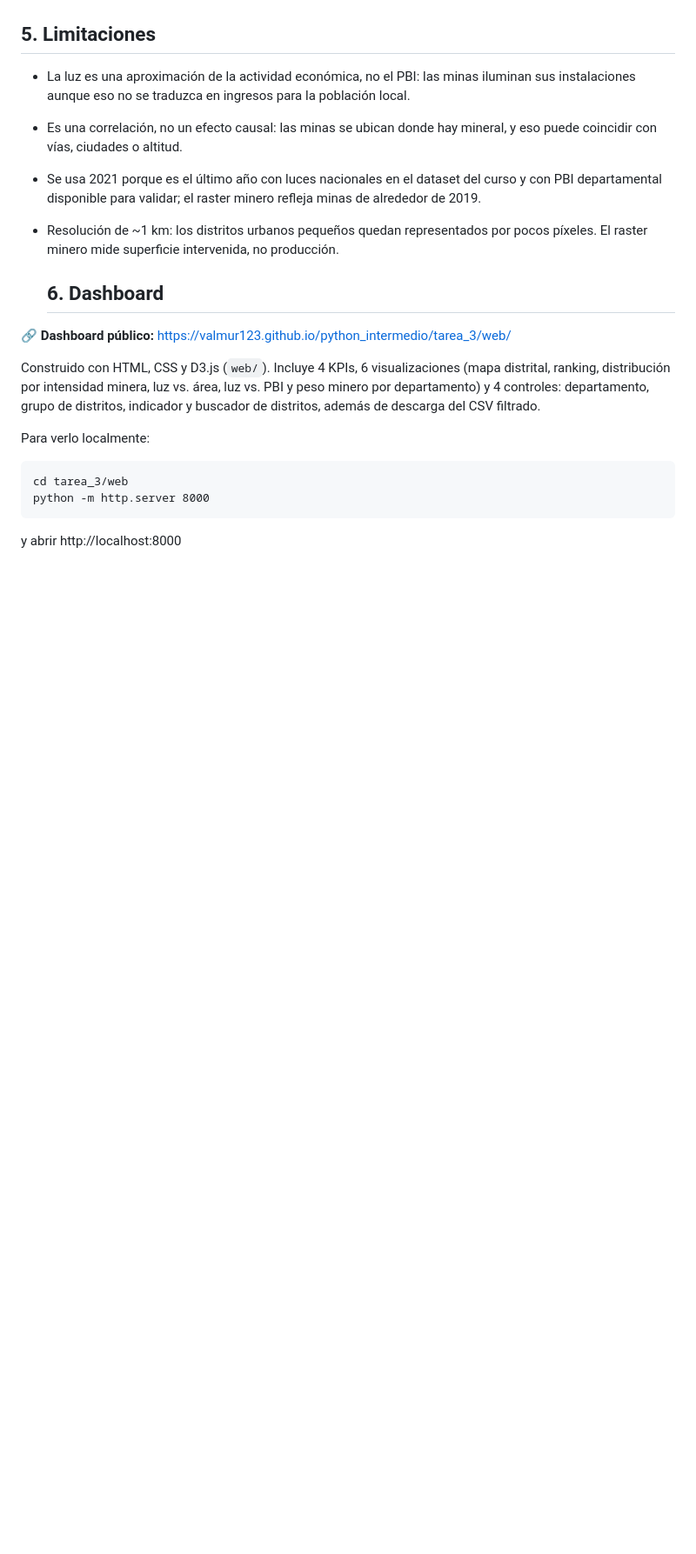
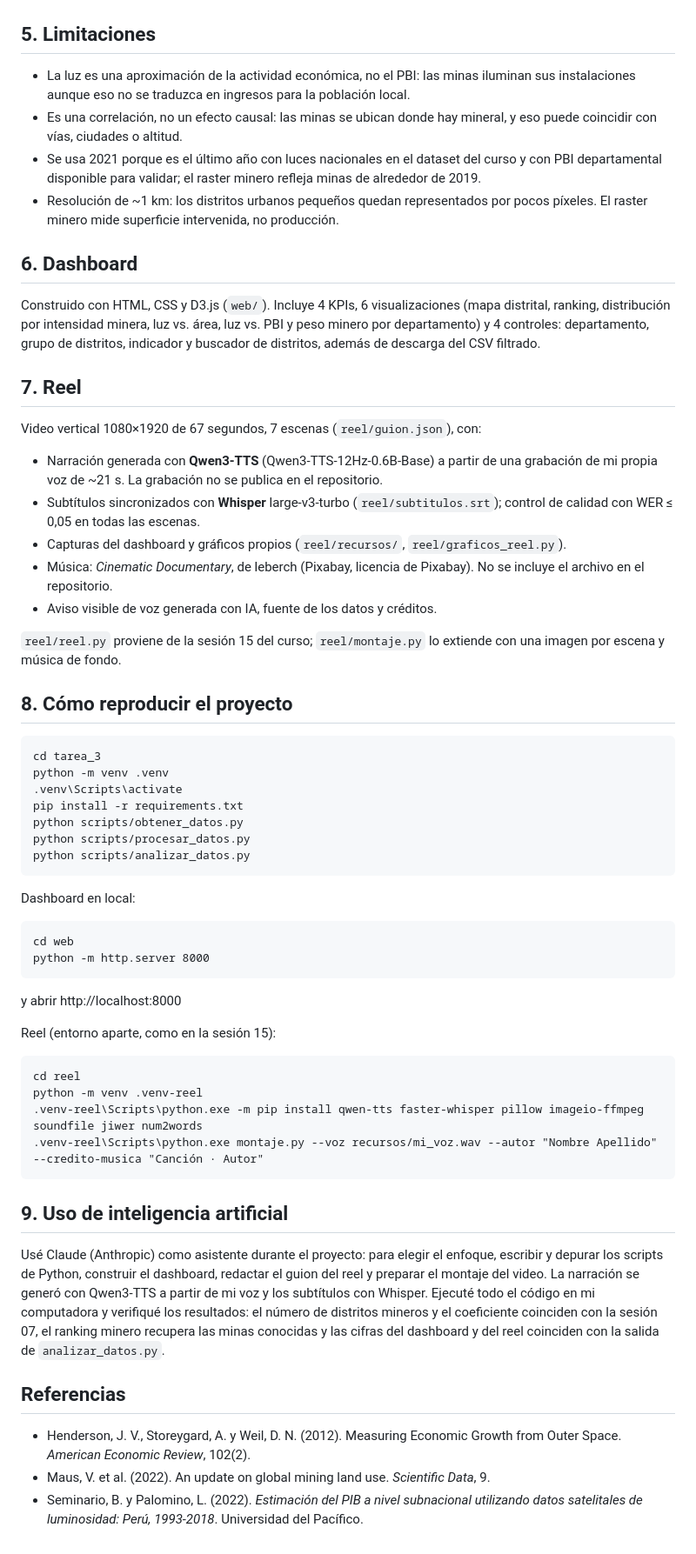
Before and after one commit to ValMur123/python_intermedio, a Markdown page: tarea_3/README.md, the part around one of its changes. Shown at 87% size. Rendered like a GitHub page; blank space fills up the shorter version.

````diff
--- a/tarea_3/README.md
+++ b/tarea_3/README.md
@@ -71,28 +70,80 @@ Antamina (San Marcos), Yanacocha (Cajamarca) y Las Bambas (Challhuahuacho).
 
 ## 5. Limitaciones
 
-- La luz es una aproximación de la actividad económica, no el PBI: las minas iluminan
-  sus instalaciones aunque eso no se traduzca en ingresos para la población local.
-- Es una correlación, no un efecto causal: las minas se ubican donde hay mineral, y eso
-  puede coincidir con vías, ciudades o altitud.
-- Se usa 2021 porque es el último año con luces nacionales en el dataset del curso y
-  con PBI departamental disponible para validar; el raster minero refleja minas de
-  alrededor de 2019.
-- Resolución de ~1 km: los distritos urbanos pequeños quedan representados por pocos
-  píxeles. El raster minero mide superficie intervenida, no producción.
+- La luz es una aproximación de la actividad económica, no el PBI: las minas iluminan sus
+  instalaciones aunque eso no se traduzca en ingresos para la población local.
+- Es una correlación, no un efecto causal: las minas se ubican donde hay mineral, y eso puede
+  coincidir con vías, ciudades o altitud.
+- Se usa 2021 porque es el último año con luces nacionales en el dataset del curso y con PBI
+  departamental disponible para validar; el raster minero refleja minas de alrededor de 2019.
+- Resolución de ~1 km: los distritos urbanos pequeños quedan representados por pocos píxeles.
+  El raster minero mide superficie intervenida, no producción.
 
-  ## 6. Dashboard
+## 6. Dashboard
 
-🔗 **Dashboard público:** https://valmur123.github.io/python_intermedio/tarea_3/web/
+Construido con HTML, CSS y D3.js (`web/`). Incluye 4 KPIs, 6 visualizaciones (mapa distrital,
+ranking, distribución por intensidad minera, luz vs. área, luz vs. PBI y peso minero por
+departamento) y 4 controles: departamento, grupo de distritos, indicador y buscador de distritos,
+además de descarga del CSV filtrado.
 
-Construido con HTML, CSS y D3.js (`web/`). Incluye 4 KPIs, 6 visualizaciones (mapa
-distrital, ranking, distribución por intensidad minera, luz vs. área, luz vs. PBI y peso
-minero por departamento) y 4 controles: departamento, grupo de distritos, indicador y
-buscador de distritos, además de descarga del CSV filtrado.
+## 7. Reel
 
-Para verlo localmente:
+Video vertical 1080×1920 de 67 segundos, 7 escenas (`reel/guion.json`), con:
 
-    cd tarea_3/web
-    python -m http.server 8000
+- Narración generada con **Qwen3-TTS** (Qwen3-TTS-12Hz-0.6B-Base) a partir de una grabación de mi
+  propia voz de ~21 s. La grabación no se publica en el repositorio.
+- Subtítulos sincronizados con **Whisper** large-v3-turbo (`reel/subtitulos.srt`); control de
+  calidad con WER ≤ 0,05 en todas las escenas.
+- Capturas del dashboard y gráficos propios (`reel/recursos/`, `reel/graficos_reel.py`).
+- Música: *Cinematic Documentary*, de leberch (Pixabay, licencia de Pixabay). No se incluye el
+  archivo en el repositorio.
+- Aviso visible de voz generada con IA, fuente de los datos y créditos.
+
+`reel/reel.py` proviene de la sesión 15 del curso; `reel/montaje.py` lo extiende con una imagen
+por escena y música de fondo.
+
+## 8. Cómo reproducir el proyecto
+
+```
+cd tarea_3
+python -m venv .venv
+.venv\Scripts\activate
+pip install -r requirements.txt
+python scripts/obtener_datos.py
+python scripts/procesar_datos.py
+python scripts/analizar_datos.py
+```
+
+Dashboard en local:
+
+```
+cd web
+python -m http.server 8000
+```
 
 y abrir http://localhost:8000
+
+Reel (entorno aparte, como en la sesión 15):
+
+```
+cd reel
+python -m venv .venv-reel
+.venv-reel\Scripts\python.exe -m pip install qwen-tts faster-whisper pillow imageio-ffmpeg soundfile jiwer num2words
+.venv-reel\Scripts\python.exe montaje.py --voz recursos/mi_voz.wav --autor "Nombre Apellido" --credito-musica "Canción · Autor"
+```
+
+## 9. Uso de inteligencia artificial
+
+Usé Claude (Anthropic) como asistente durante el proyecto: para elegir el enfoque,
+escribir y depurar los scripts de Python, construir el dashboard, redactar el guion del reel y
+preparar el montaje del video. La narración se generó con Qwen3-TTS a partir de mi voz y los
+subtítulos con Whisper. Ejecuté todo el código en mi computadora y verifiqué los resultados: el
+número de distritos mineros y el coeficiente coinciden con la sesión 07, el ranking minero
+recupera las minas conocidas y las cifras del dashboard y del reel coinciden con la salida de
+`analizar_datos.py`.
+
+## Referencias
+
+- Henderson, J. V., Storeygard, A. y Weil, D. N. (2012). Measuring Economic Growth from Outer Space. *American Economic Review*, 102(2).
+- Maus, V. et al. (2022). An update on global mining land use. *Scientific Data*, 9.
+- Seminario, B. y Palomino, L. (2022). *Estimación del PIB a nivel subnacional utilizando datos satelitales de luminosidad: Perú, 1993-2018*. Universidad del Pacífico.
````
Also changed, not shown: other parts of tarea_3/README.md (+48 -49 lines).
